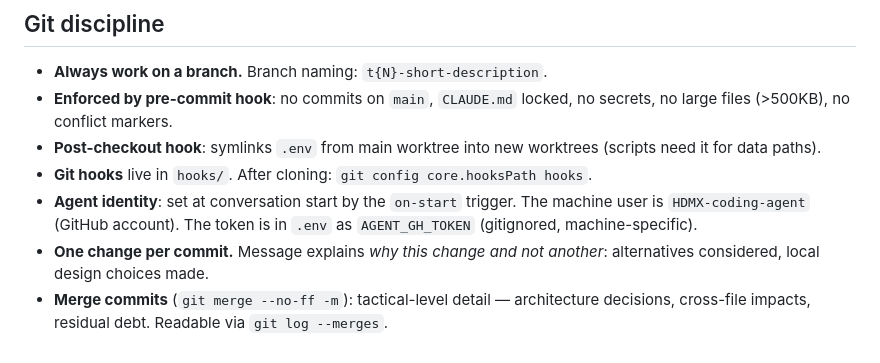
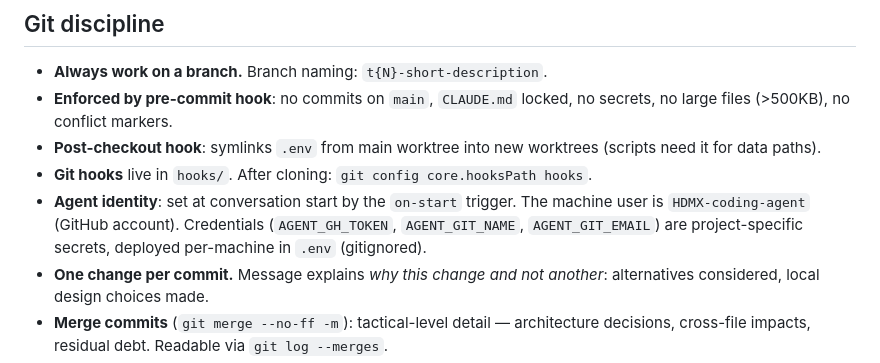
Before and after one commit to MinhHaDuong/Oeconomia-Climate-finance, a Markdown page: AGENTS.md, the part around the change. GitHub-like rendering.

Commit message:
fix agent credentials description: project-specific, not machine-specific
The AGENT_GH_TOKEN is tied to the HDMX-coding-agent GitHub account and
the project repo — it's a project-specific secret that happens to be
deployed per-machine in .env. Also deployed credentials to padme.

```diff
--- a/AGENTS.md
+++ b/AGENTS.md
@@ -59,7 +59,7 @@ After the Doing phase completes, the `post-task` trigger runs automatically.
 - **Enforced by pre-commit hook**: no commits on `main`, `CLAUDE.md` locked, no secrets, no large files (>500KB), no conflict markers.
 - **Post-checkout hook**: symlinks `.env` from main worktree into new worktrees (scripts need it for data paths).
 - **Git hooks** live in `hooks/`. After cloning: `git config core.hooksPath hooks`.
-- **Agent identity**: set at conversation start by the `on-start` trigger. The machine user is `HDMX-coding-agent` (GitHub account). The token is in `.env` as `AGENT_GH_TOKEN` (gitignored, machine-specific).
+- **Agent identity**: set at conversation start by the `on-start` trigger. The machine user is `HDMX-coding-agent` (GitHub account). Credentials (`AGENT_GH_TOKEN`, `AGENT_GIT_NAME`, `AGENT_GIT_EMAIL`) are project-specific secrets, deployed per-machine in `.env` (gitignored).
 - **One change per commit.** Message explains *why this change and not another*: alternatives considered, local design choices made.
 - **Merge commits** (`git merge --no-ff -m`): tactical-level detail — architecture decisions, cross-file impacts, residual debt. Readable via `git log --merges`.
 - **Git is the project's long-term memory.** Top-level files reflect *now* — history lives in `git log`. In doubt, check older versions.
```
